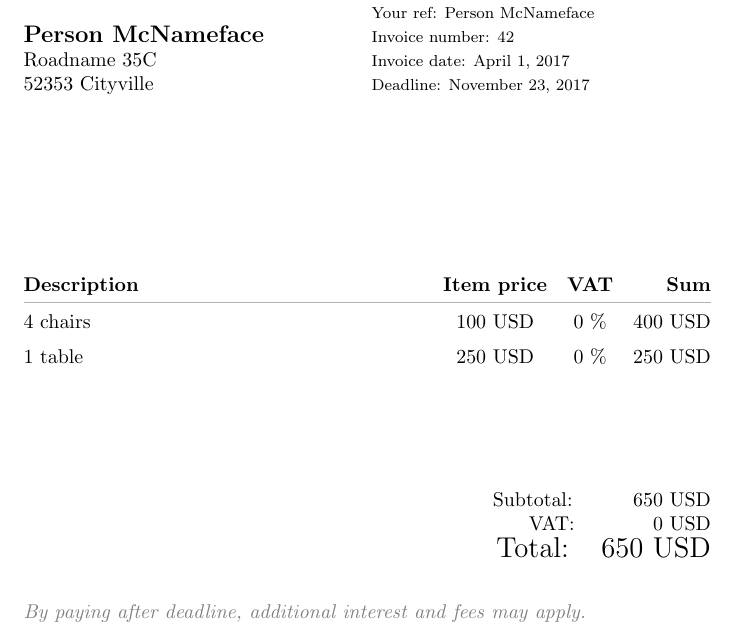
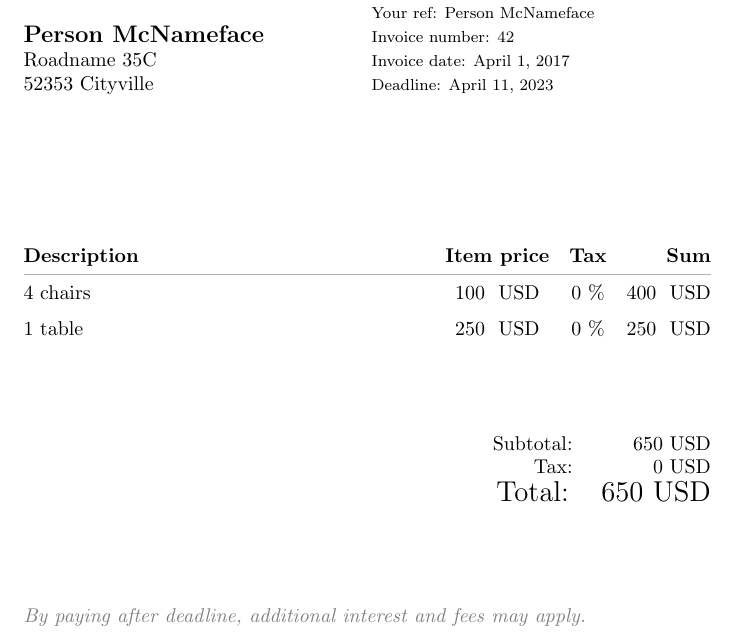
Before and after one commit to mathialo/simpleinvoice, a LaTeX problem sheet (examples/english.tex): part of the page, cut so that both start at the same text. The pictures show the PDF file examples/english.pdf that the author committed with the source.

Commit message:
chore: update the examples to use the local package

```diff
--- a/examples/english.tex
+++ b/examples/english.tex
@@ -21,12 +23,12 @@
 \setinvoicedate{April 1, 2017}
 \setdeadline{21}     % extends deadline to April 22, 2017
 
-\additem{4 chairs}{100 USD}{0}{400 USD}
-\additem{1 table}{250 USD}{0}{250 USD}
+\additem{4 chairs}{100}{0}{400}
+\additem{1 table}{250}{0}{250}
 
-\setsubtotal{650 USD}
-\setvat{0 USD}
-\settotal{650 USD}
+\setsubtotal{650}
+\setvat{0}
+\settotal{650}
 \setaccountnumber{1234 56 78910}
 \makeinvoice
 
```
Also changed, not shown: examples/norwegian.tex (+9 -7 lines), examples/english.pdf, examples/norwegian.pdf, examples/english.tex (4 more changed lines).
